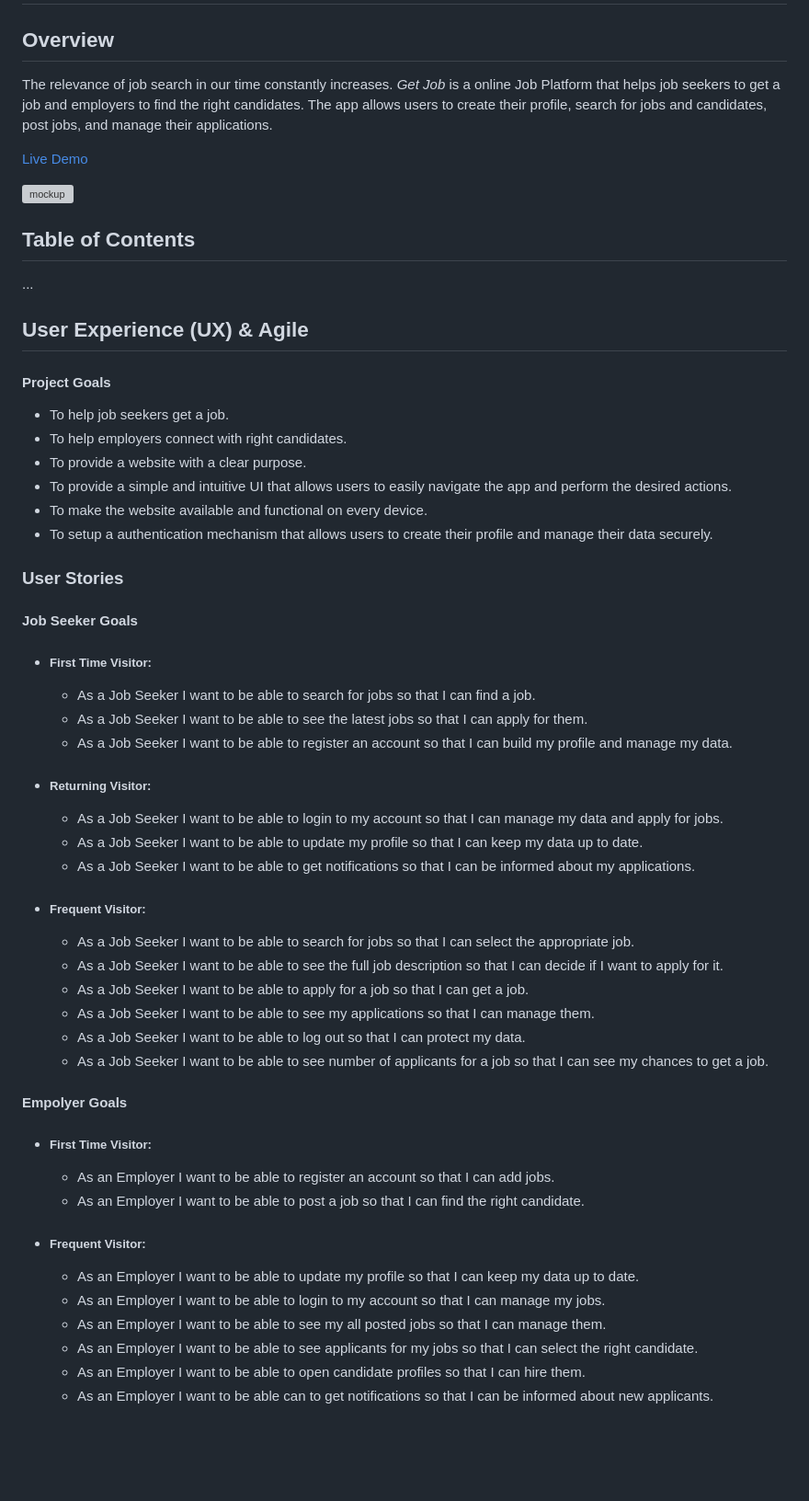
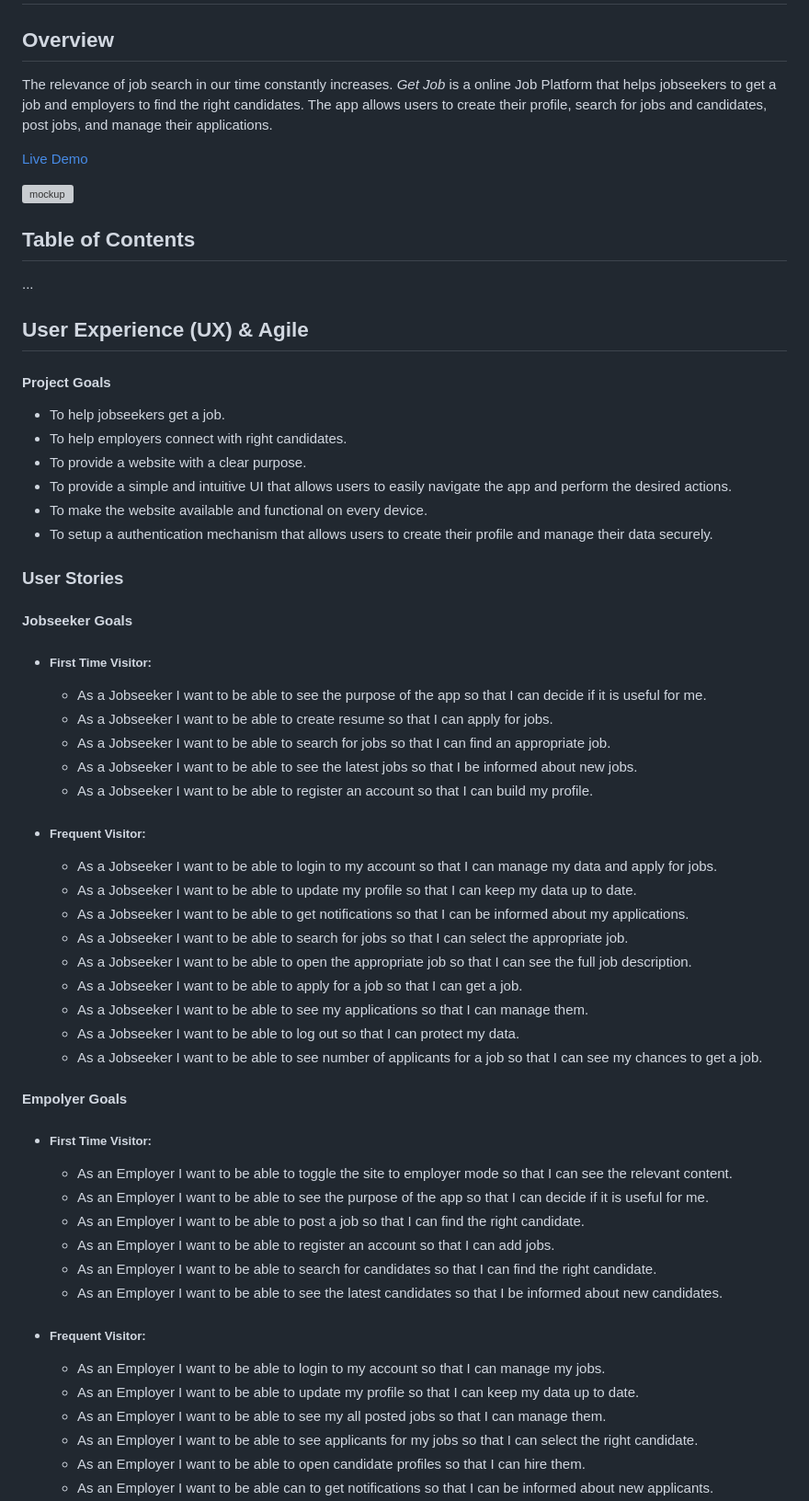
Before and after one commit to pavlo-myskov/get-job, a Markdown page: README.md, the part around the change. Shown at 92% size. GitHub-like rendering; blank space fills up the shorter version; grey boxes are pictures that could not be loaded.

Commit message:
docs: Replenish user stories

```diff
--- a/README.md
+++ b/README.md
@@ -1,6 +1,6 @@
 # Get Job
 ## Overview
-The relevance of job search in our time constantly increases. _Get Job_ is a online Job Platform that helps job seekers to get a job and employers to find the right candidates. The app allows users to create their profile, search for jobs and candidates, post jobs, and manage their applications.
+The relevance of job search in our time constantly increases. _Get Job_ is a online Job Platform that helps jobseekers to get a job and employers to find the right candidates. The app allows users to create their profile, search for jobs and candidates, post jobs, and manage their applications.
 
 
 [Live Demo](http://get-job.live)
@@ -13,7 +13,7 @@ The relevance of job search in our time constantly increases. _Get Job_ is a onl
 ## User Experience (UX) & Agile
 
 #### Project Goals
-- To help job seekers get a job.
+- To help jobseekers get a job.
 - To help employers connect with right candidates.
 - To provide a website with a clear purpose.
 - To provide a simple and intuitive UI that allows users to easily navigate the app and perform the desired actions.
@@ -22,33 +22,38 @@ The relevance of job search in our time constantly increases. _Get Job_ is a onl
 
 
 ### User Stories
-#### Job Seeker Goals
+
+#### Jobseeker Goals
 - ##### First Time Visitor:
-    - As a Job Seeker I want to be able to search for jobs so that I can find a job.
-    - As a Job Seeker I want to be able to see the latest jobs so that I can apply for them.
-    - As a Job Seeker I want to be able to register an account so that I can build my profile and manage my data.
-
-- ##### Returning Visitor:
-    - As a Job Seeker I want to be able to login to my account so that I can manage my data and apply for jobs.
-    - As a Job Seeker I want to be able to update my profile so that I can keep my data up to date.
-    - As a Job Seeker I want to be able to get notifications so that I can be informed about my applications.
+    - As a Jobseeker I want to be able to see the purpose of the app so that I can decide if it is useful for me.
+    - As a Jobseeker I want to be able to create resume so that I can apply for jobs.
+    - As a Jobseeker I want to be able to search for jobs so that I can find an appropriate job.
+    - As a Jobseeker I want to be able to see the latest jobs so that I be informed about new jobs.
+    - As a Jobseeker I want to be able to register an account so that I can build my profile.
 
 - ##### Frequent Visitor:
-    - As a Job Seeker I want to be able to search for jobs so that I can select the appropriate job.
-    - As a Job Seeker I want to be able to see the full job description so that I can decide if I want to apply for it.
-    - As a Job Seeker I want to be able to apply for a job so that I can get a job.
-    - As a Job Seeker I want to be able to see my applications so that I can manage them.
-    - As a Job Seeker I want to be able to log out so that I can protect my data.
-    - As a Job Seeker I want to be able to see number of applicants for a job so that I can see my chances to get a job.
+    - As a Jobseeker I want to be able to login to my account so that I can manage my data and apply for jobs.
+    - As a Jobseeker I want to be able to update my profile so that I can keep my data up to date.
+    - As a Jobseeker I want to be able to get notifications so that I can be informed about my applications.
+    - As a Jobseeker I want to be able to search for jobs so that I can select the appropriate job.
+    - As a Jobseeker I want to be able to open the appropriate job so that I can see the full job description.
+    - As a Jobseeker I want to be able to apply for a job so that I can get a job.
+    - As a Jobseeker I want to be able to see my applications so that I can manage them.
+    - As a Jobseeker I want to be able to log out so that I can protect my data.
+    - As a Jobseeker I want to be able to see number of applicants for a job so that I can see my chances to get a job.
 
 #### Empolyer Goals
 - ##### First Time Visitor:
+    - As an Employer I want to be able to toggle the site to employer mode so that I can see the relevant content.
+    - As an Employer I want to be able to see the purpose of the app so that I can decide if it is useful for me.
+    - As an Employer I want to be able to post a job so that I can find the right candidate.
     - As an Employer I want to be able to register an account so that I can add jobs.
-    - As an Employer I want to be able to post a job so that I can find the right candidate.
+    - As an Employer I want to be able to search for candidates so that I can find the right candidate.
+    - As an Employer I want to be able to see the latest candidates so that I be informed about new candidates.
 
 - ##### Frequent Visitor:
+    - As an Employer I want to be able to login to my account so that I can manage my jobs.
     - As an Employer I want to be able to update my profile so that I can keep my data up to date.
-    - As an Employer I want to be able to login to my account so that I can manage my jobs.
     - As an Employer I want to be able to see my all posted jobs so that I can manage them.
     - As an Employer I want to be able to see applicants for my jobs so that I can select the right candidate.
     - As an Employer I want to be able to open candidate profiles so that I can hire them.
```
